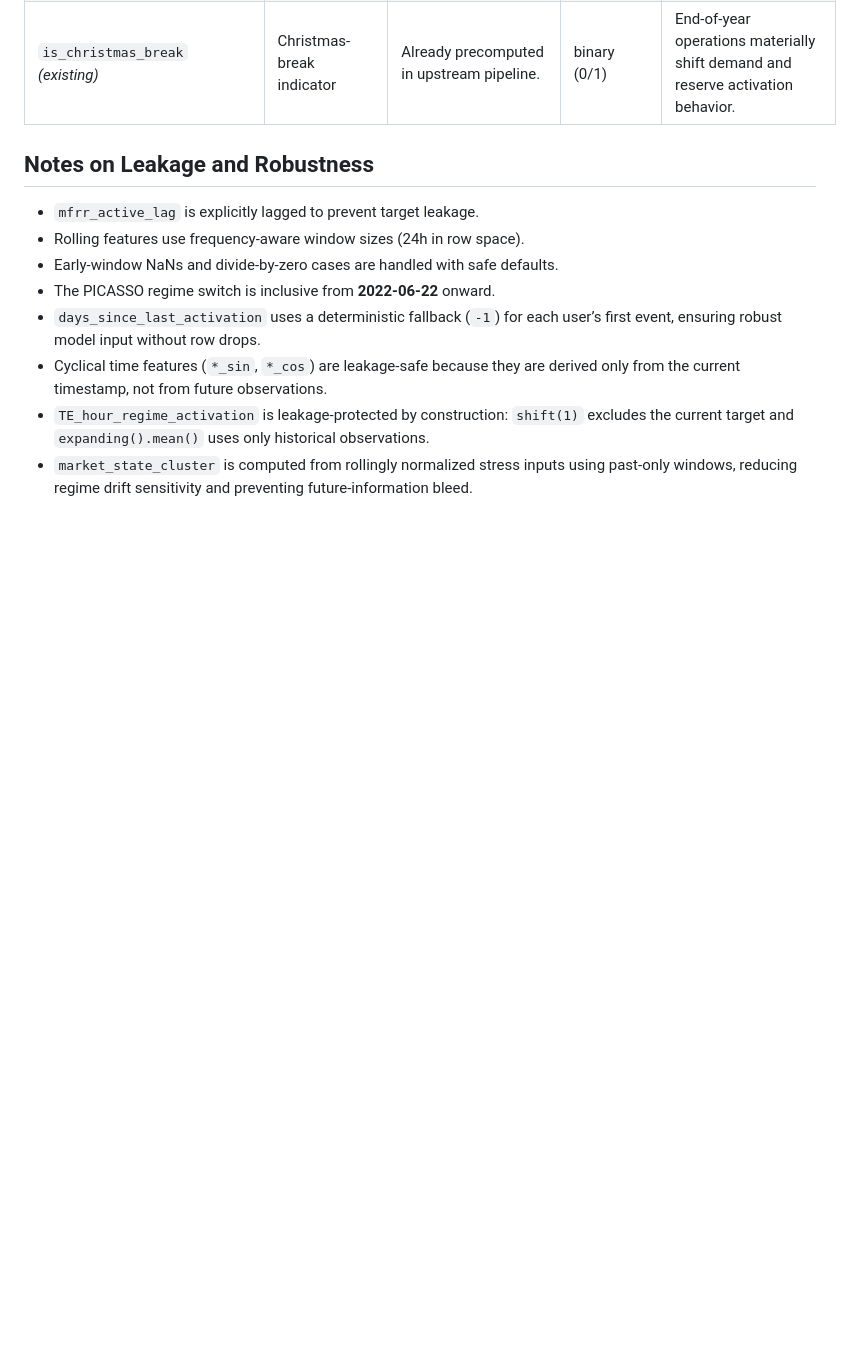
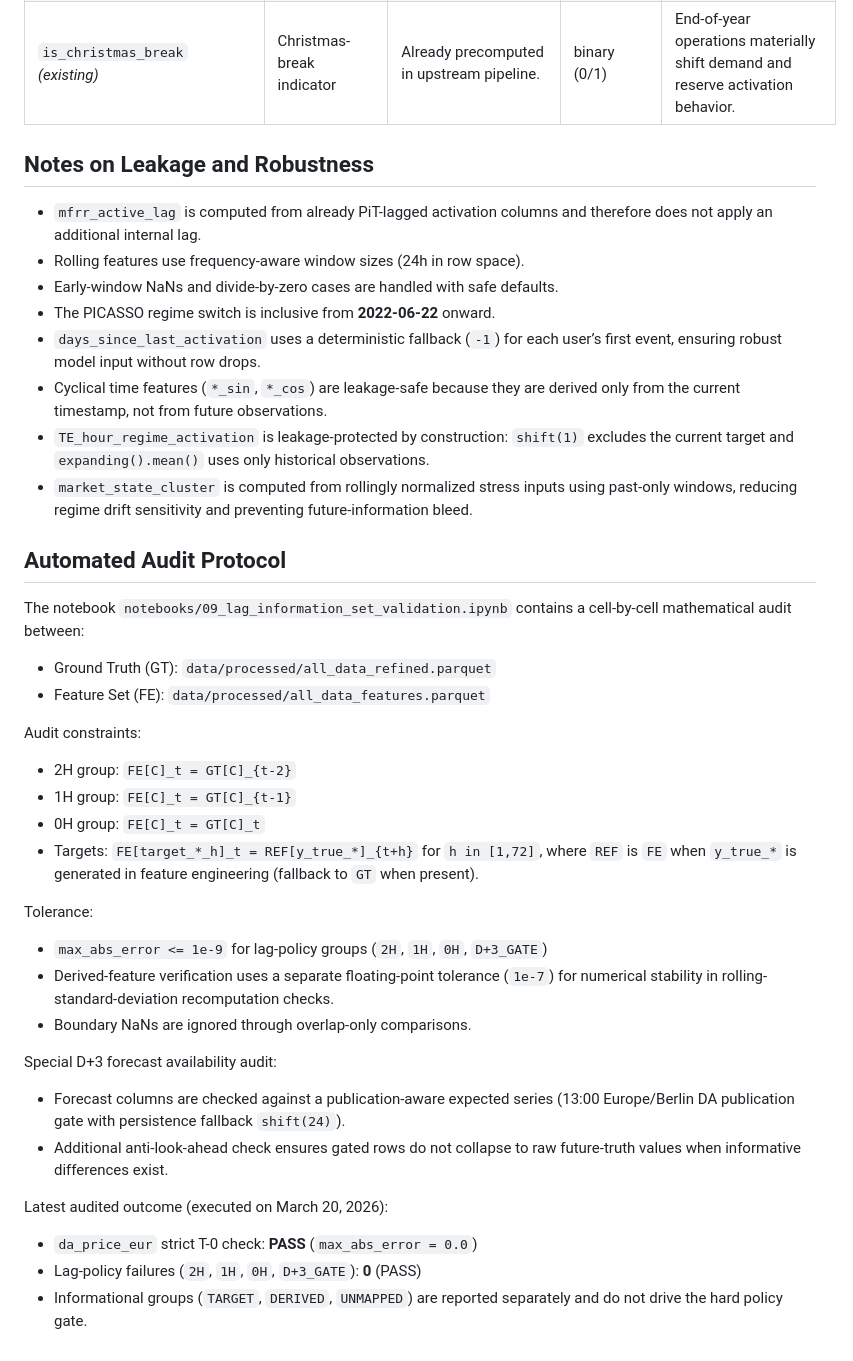
Before and after one commit to lgiesen/energy_trading, a Markdown page: docs/features_documentation.md, the part around one of its changes. Rendered like a GitHub page; blank space fills up the shorter version.

```diff
--- a/docs/features_documentation.md
+++ b/docs/features_documentation.md
@@ -40,7 +79,7 @@ This document describes engineered features used in
 
 ## Notes on Leakage and Robustness
 
-- `mfrr_active_lag` is explicitly lagged to prevent target leakage.
+- `mfrr_active_lag` is computed from already PiT-lagged activation columns and therefore does not apply an additional internal lag.
 - Rolling features use frequency-aware window sizes (24h in row space).
 - Early-window NaNs and divide-by-zero cases are handled with safe defaults.
 - The PICASSO regime switch is inclusive from **2022-06-22** onward.
@@ -48,3 +87,36 @@ This document describes engineered features used in
 - Cyclical time features (`*_sin`, `*_cos`) are leakage-safe because they are derived only from the current timestamp, not from future observations.
 - `TE_hour_regime_activation` is leakage-protected by construction: `shift(1)` excludes the current target and `expanding().mean()` uses only historical observations.
 - `market_state_cluster` is computed from rollingly normalized stress inputs using past-only windows, reducing regime drift sensitivity and preventing future-information bleed.
+
+## Automated Audit Protocol
+
+The notebook
+`notebooks/09_lag_information_set_validation.ipynb`
+contains a cell-by-cell mathematical audit between:
+- Ground Truth (GT): `data/processed/all_data_refined.parquet`
+- Feature Set (FE): `data/processed/all_data_features.parquet`
+
+Audit constraints:
+- 2H group: `FE[C]_t = GT[C]_{t-2}`
+- 1H group: `FE[C]_t = GT[C]_{t-1}`
+- 0H group: `FE[C]_t = GT[C]_t`
+- Targets: `FE[target_*_h]_t = REF[y_true_*]_{t+h}` for `h in [1,72]`,
+  where `REF` is `FE` when `y_true_*` is generated in feature engineering
+  (fallback to `GT` when present).
+
+Tolerance:
+- `max_abs_error <= 1e-9` for lag-policy groups (`2H`, `1H`, `0H`, `D+3_GATE`)
+- Derived-feature verification uses a separate floating-point tolerance (`1e-7`)
+  for numerical stability in rolling-standard-deviation recomputation checks.
+- Boundary NaNs are ignored through overlap-only comparisons.
+
+Special D+3 forecast availability audit:
+- Forecast columns are checked against a publication-aware expected series
+  (13:00 Europe/Berlin DA publication gate with persistence fallback `shift(24)`).
+- Additional anti-look-ahead check ensures gated rows do not collapse to raw future-truth values when informative differences exist.
+
+Latest audited outcome (executed on March 20, 2026):
+- `da_price_eur` strict T-0 check: **PASS** (`max_abs_error = 0.0`)
+- Lag-policy failures (`2H`, `1H`, `0H`, `D+3_GATE`): **0** (PASS)
+- Informational groups (`TARGET`, `DERIVED`, `UNMAPPED`) are reported
+  separately and do not drive the hard policy gate.
```
Also changed, not shown: other parts of docs/features_documentation.md (+40 -1 lines).
